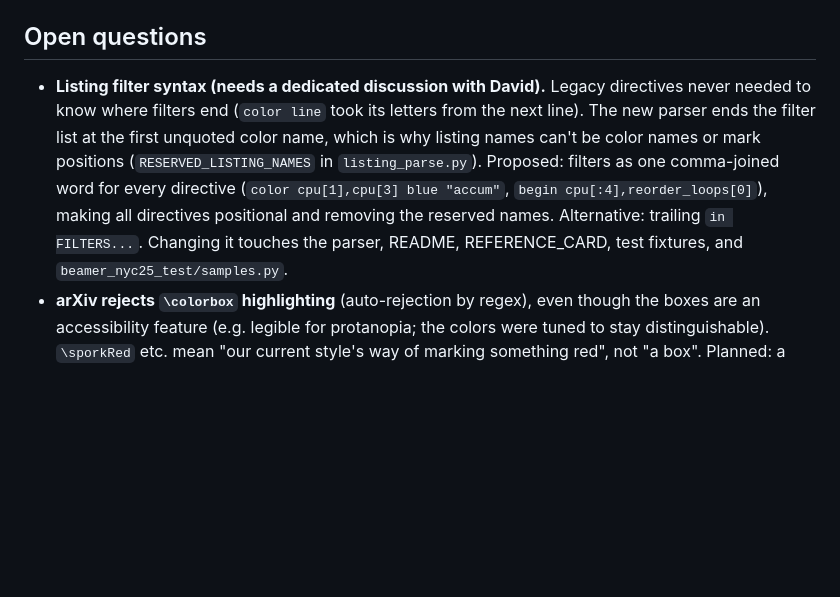
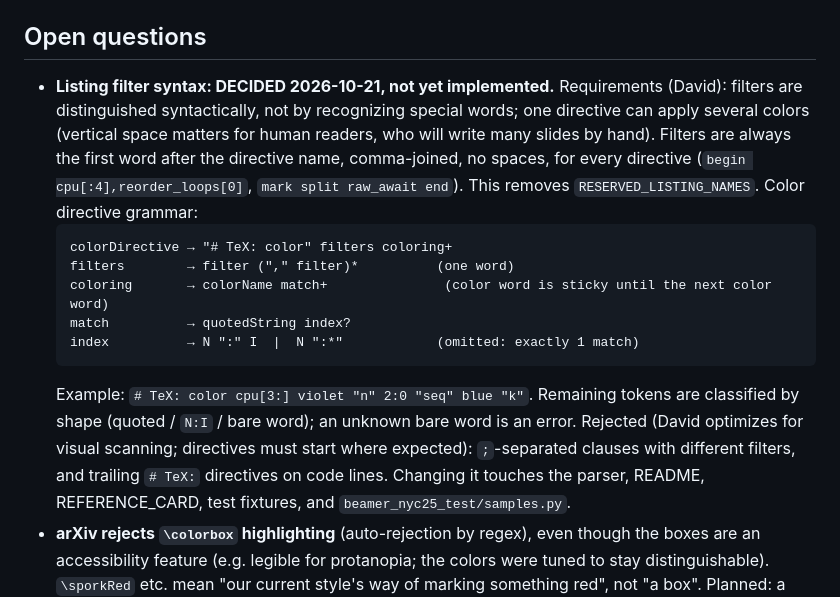
Before and after one commit to akeley98/spork_tex, a Markdown page: plan_slides.md, the part around the change. GitHub-like rendering; blank space fills up the shorter version.

Commit message:
plan_slides.md: decide listing filter syntax and multi-color directives
Co-Authored-By: Claude Opus 5.5 <noreply@anthropic.com>

````diff
--- a/plan_slides.md
+++ b/plan_slides.md
@@ -387,11 +387,21 @@ preview/
 
 ## Open questions
 
-* **Listing filter syntax (needs a dedicated discussion with David).** Legacy directives never needed to know where filters end
-  (`color line` took its letters from the next line). The new parser ends the filter list at the first unquoted color name,
-  which is why listing names can't be color names or mark positions (`RESERVED_LISTING_NAMES` in `listing_parse.py`).
-  Proposed: filters as one comma-joined word for every directive (`color cpu[1],cpu[3] blue "accum"`, `begin cpu[:4],reorder_loops[0]`),
-  making all directives positional and removing the reserved names. Alternative: trailing `in FILTERS...`.
+* **Listing filter syntax: DECIDED 2026-10-21, not yet implemented.** Requirements (David): filters are distinguished syntactically,
+  not by recognizing special words; one directive can apply several colors (vertical space matters for human readers, who will write many slides by hand).
+  Filters are always the first word after the directive name, comma-joined, no spaces, for every directive
+  (`begin cpu[:4],reorder_loops[0]`, `mark split raw_await end`). This removes `RESERVED_LISTING_NAMES`.
+  Color directive grammar:
+  ```
+  colorDirective → "# TeX: color" filters coloring+
+  filters        → filter ("," filter)*          (one word)
+  coloring       → colorName match+               (color word is sticky until the next color word)
+  match          → quotedString index?
+  index          → N ":" I  |  N ":*"            (omitted: exactly 1 match)
+  ```
+  Example: `# TeX: color cpu[3:] violet "n" 2:0 "seq" blue "k"`. Remaining tokens are classified by shape (quoted / `N:I` / bare word);
+  an unknown bare word is an error. Rejected (David optimizes for visual scanning; directives must start where expected):
+  `;`-separated clauses with different filters, and trailing `# TeX:` directives on code lines.
   Changing it touches the parser, README, REFERENCE_CARD, test fixtures, and `beamer_nyc25_test/samples.py`.
 * **arXiv rejects `\colorbox` highlighting** (auto-rejection by regex), even though the boxes are an accessibility feature
   (e.g. legible for protanopia; the colors were tuned to stay distinguishable). `\sporkRed` etc. mean "our current style's way of
````
